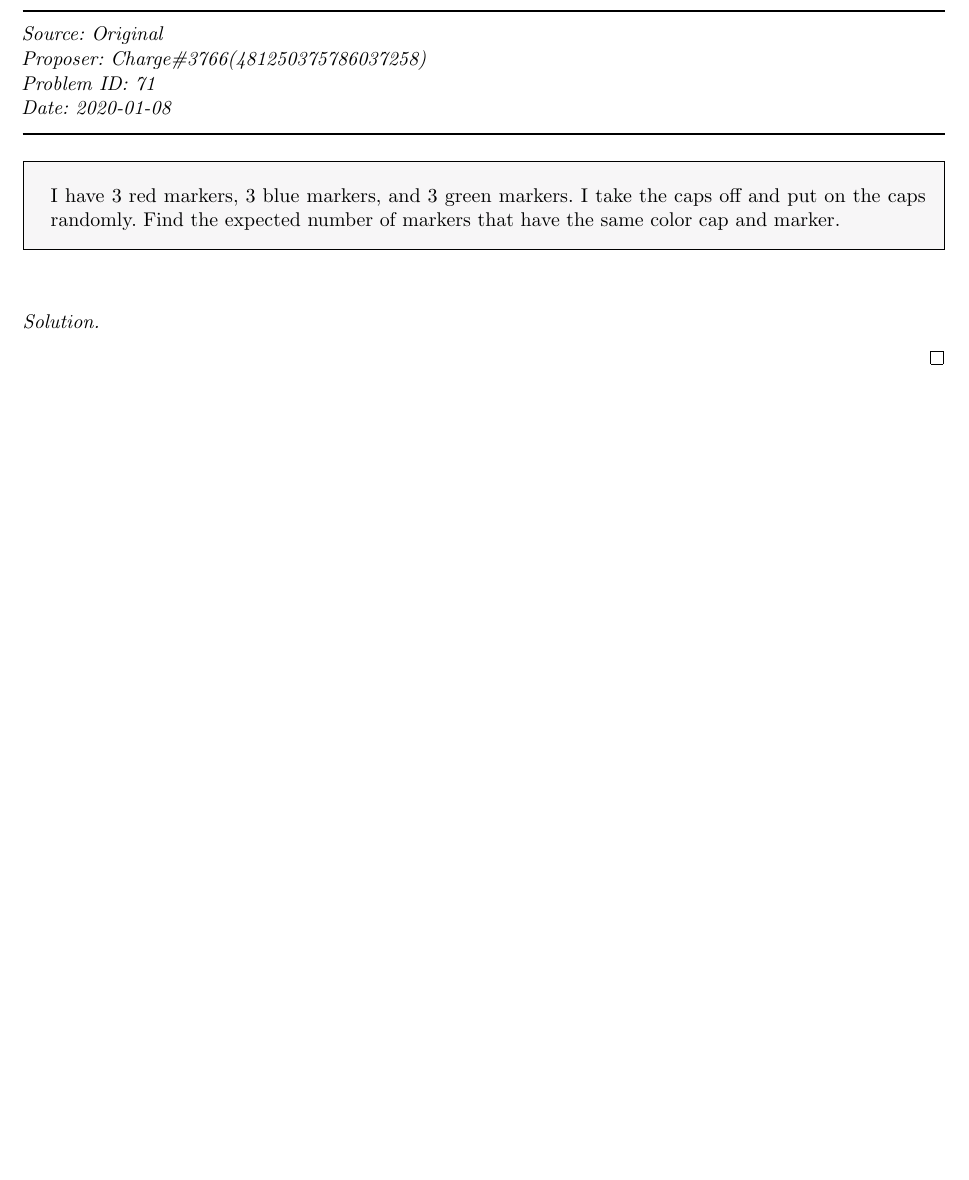
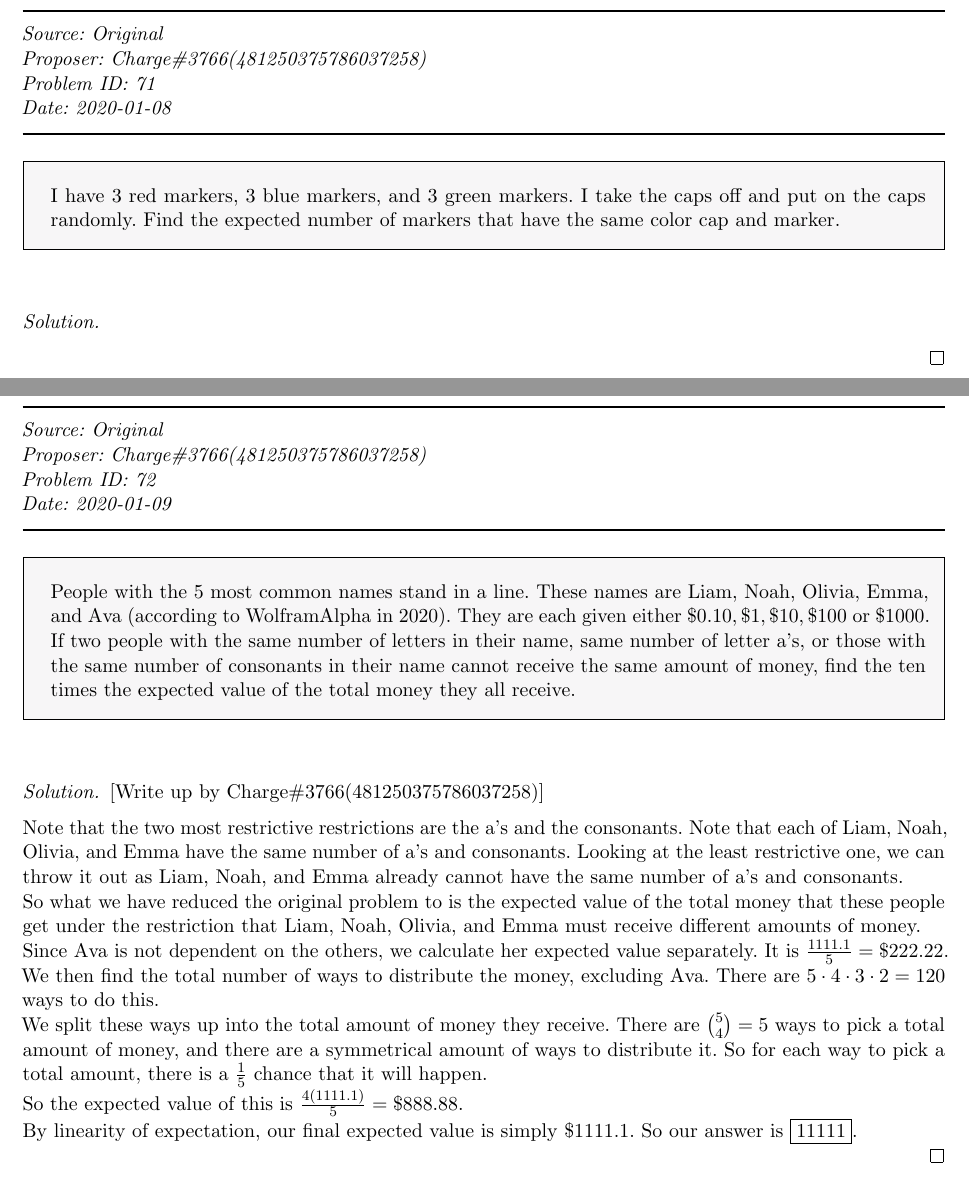
Before and after one commit to kzhuworshiper/OpenPOTD_Public, a LaTeX document (Solutions.tex, which reads Sections/Season-4/4-1-3.tex): part of page 40 of 40 before the commit and two parts of pages 41 and 42 of 42 after it, the two joined at a grey line, cut so that both start at the same text, the shorter picture padded with empty space. The pictures show the PDF file Solutions.pdf that the author committed with the source.

Commit message:
Added next question

```diff
--- /dev/null
+++ b/Sections/Season-4/4-1-3.tex
@@ -0,0 +1,28 @@
+\SSbreak\\
+\emph{Source: Original}\\
+\emph{Proposer: \Ppi}\\
+\emph{Problem ID: 72}\\
+\emph{Date: 2020-01-09}\\
+\SSbreak
+
+\SSpsetQ{
+  People with the $5$ most common names stand in a line. These names are Liam, Noah, Olivia, Emma, and Ava (according to WolframAlpha in 2020). They are each given either $\$0.10, \$1, \$10, \$100$ or $\$1000$. If two people with the same number of letters in their name, same number of letter a's, or those with the same number of consonants in their name cannot receive the same amount of money, find the ten times the expected value of the total money they all receive.
+}\bigskip
+
+\begin{solution}[Write up by \Ppi]\hfil\medskip
+
+  Note that the two most restrictive restrictions are the a's and the consonants. Note that each of Liam, Noah, Olivia, and Emma have the same number of a's and consonants. Looking at the least restrictive one, we can throw it out as Liam, Noah, and Emma already cannot have the same number of a's and consonants.
+
+So what we have reduced the original problem to is the expected value of the total money that these people get under the restriction that Liam, Noah, Olivia, and Emma must receive different amounts of money.
+
+Since Ava is not dependent on the others, we calculate her expected value separately. It is $\frac{1111.1}{5}= \$222.22$.
+
+We then find the total number of ways to distribute the money, excluding Ava. There are $5\cdot4\cdot3\cdot2 = 120$ ways to do this.
+
+We split these ways up into the total amount of money they receive. There are $\binom{5}{4}=5$ ways to pick a total amount of money, and there are a symmetrical amount of ways to distribute it. So for each way to pick a total amount, there is a $\frac{1}{5}$ chance that it will happen.
+
+So the expected value of this is $\frac{4(1111.1)}{5}=\$888.88$.
+
+By linearity of expectation, our final expected value is simply $\$1111.1$. So our answer is $\boxed{11111}$.
+
+\end{solution}\bigskip
```
Also changed, not shown: Solutions.tex (+5 -0 lines), Solutions.pdf.
